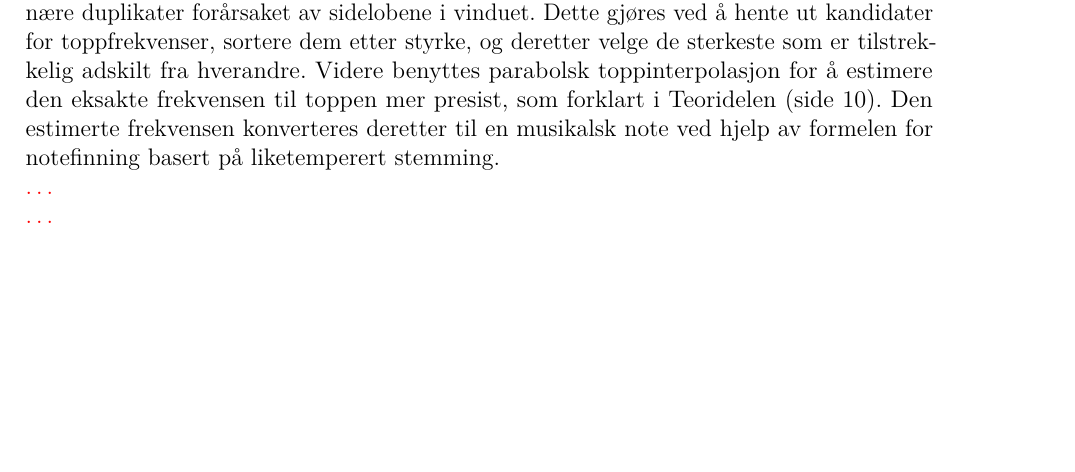
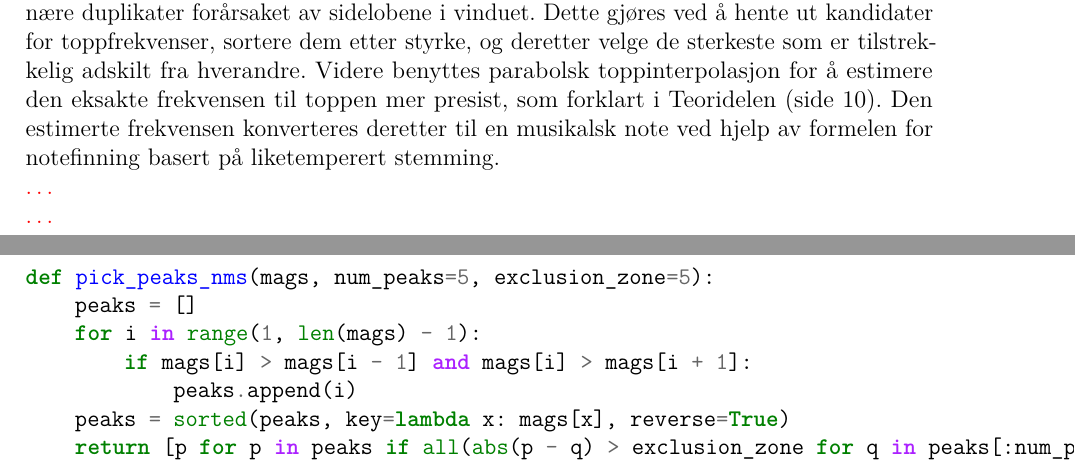
Before and after one commit to Yonatan1717/MM2-Pitch_Perfect, a LaTeX document (Rapport/main.tex, which reads Rapport/sections/metode.tex): part of page 17 of 24 before the commit and two parts of pages 17 and 19 of 25 after it, the two joined at a grey line, cut so that both start at the same text, the shorter picture padded with empty space. Compiled offline with pdfLaTeX.

Commit message:
somthing new (minted og .vscode settigs)

```diff
--- a/Rapport/main.tex
+++ b/Rapport/main.tex
@@ -17,7 +17,7 @@
 \usepackage{parskip}
 \usepackage{enumitem}
 \usepackage{listings}
-
+\usepackage{minted}
 
 \addbibresource{./referanser.bib}
 
--- a/Rapport/sections/metode.tex
+++ b/Rapport/sections/metode.tex
@@ -107,3 +107,12 @@ Som vist i koden under (side 15), benyttes \texttt{pick\_peaks\_nms} for å iden
 
 \clearpage
 \noindent
+\begin{minted}{python}
+def pick_peaks_nms(mags, num_peaks=5, exclusion_zone=5):
+    peaks = []
+    for i in range(1, len(mags) - 1):
+        if mags[i] > mags[i - 1] and mags[i] > mags[i + 1]:
+            peaks.append(i)
+    peaks = sorted(peaks, key=lambda x: mags[x], reverse=True)
+    return [p for p in peaks if all(abs(p - q) > exclusion_zone for q in peaks[:num_peaks])]
+\end{minted}
```
Also changed, not shown: 1 other file.
